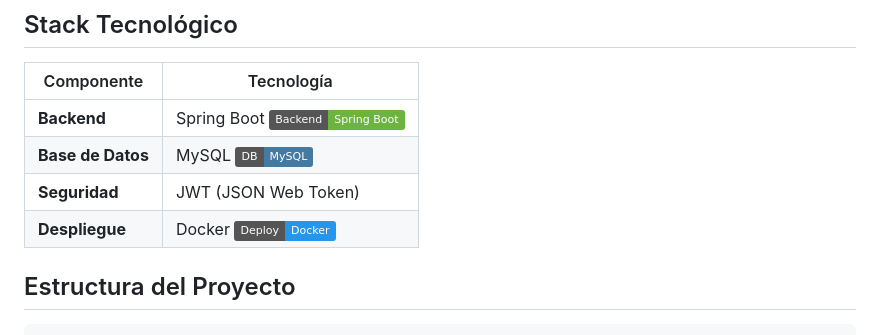
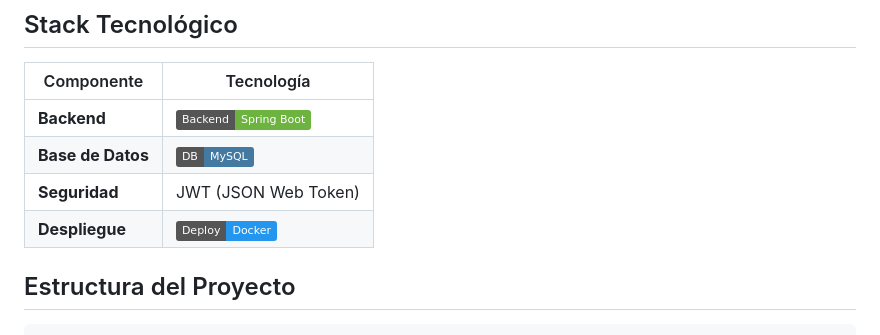
Before and after one commit to JaviRSDEV/CarLog, a Markdown page: README.md, the part around the change. Drawn GitHub-style; badges without logos.

Commit message:
Fix badge display in README.md

```diff
--- a/README.md
+++ b/README.md
@@ -7,10 +7,10 @@ CarLog es una plataforma **Full Stack** para la gestión integral de talleres me
 
 | Componente | Tecnología |
 |------------|------------|
-| **Backend** | Spring Boot ![Spring Boot](https://img.shields.io/badge/Backend-Spring_Boot-6db33f?style=flat&logo=spring) |
-| **Base de Datos** | MySQL ![MySQL](https://img.shields.io/badge/DB-MySQL-4479a1?style=flat&logo=mysql) |
+| **Backend** | ![Spring Boot](https://img.shields.io/badge/Backend-Spring_Boot-6db33f?style=flat&logo=spring) |
+| **Base de Datos** | ![MySQL](https://img.shields.io/badge/DB-MySQL-4479a1?style=flat&logo=mysql) |
 | **Seguridad** | JWT (JSON Web Token) |
-| **Despliegue** | Docker ![Docker](https://img.shields.io/badge/Deploy-Docker-2496ed?style=flat&logo=docker) |
+| **Despliegue** | ![Docker](https://img.shields.io/badge/Deploy-Docker-2496ed?style=flat&logo=docker) |
 
 ## Estructura del Proyecto
 
```
